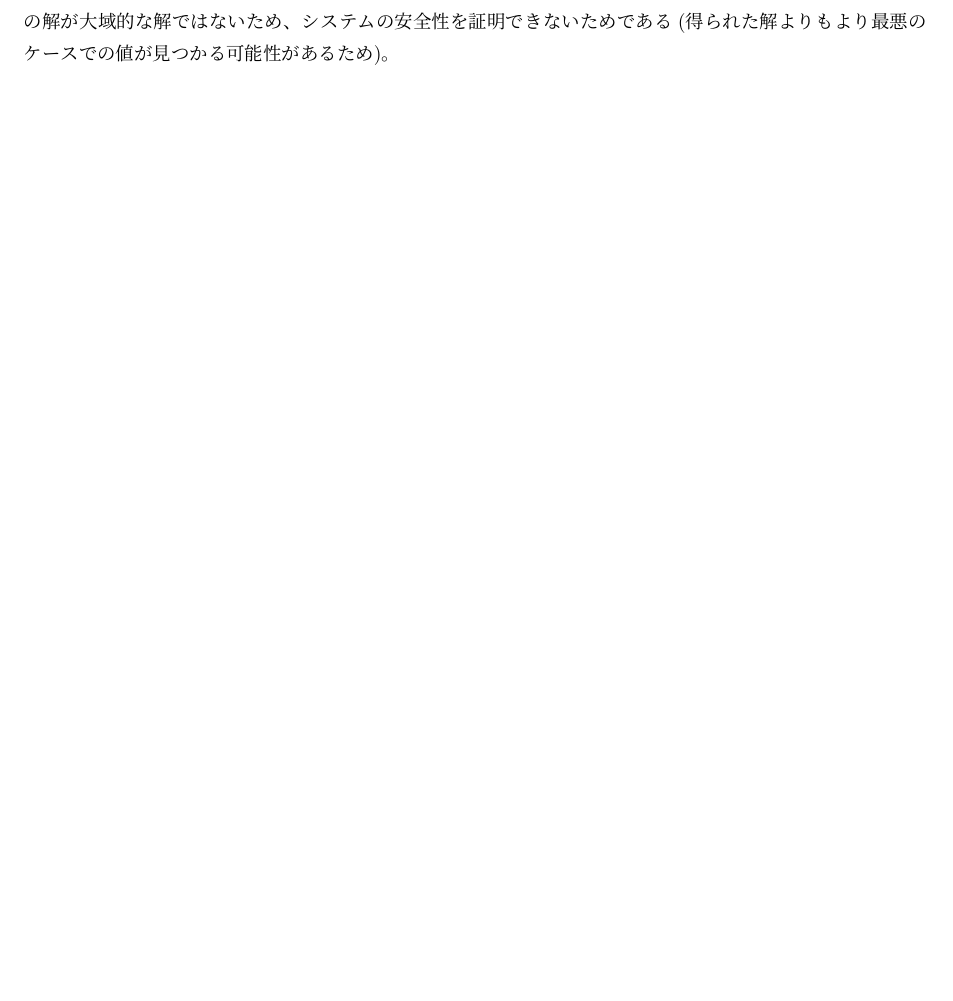
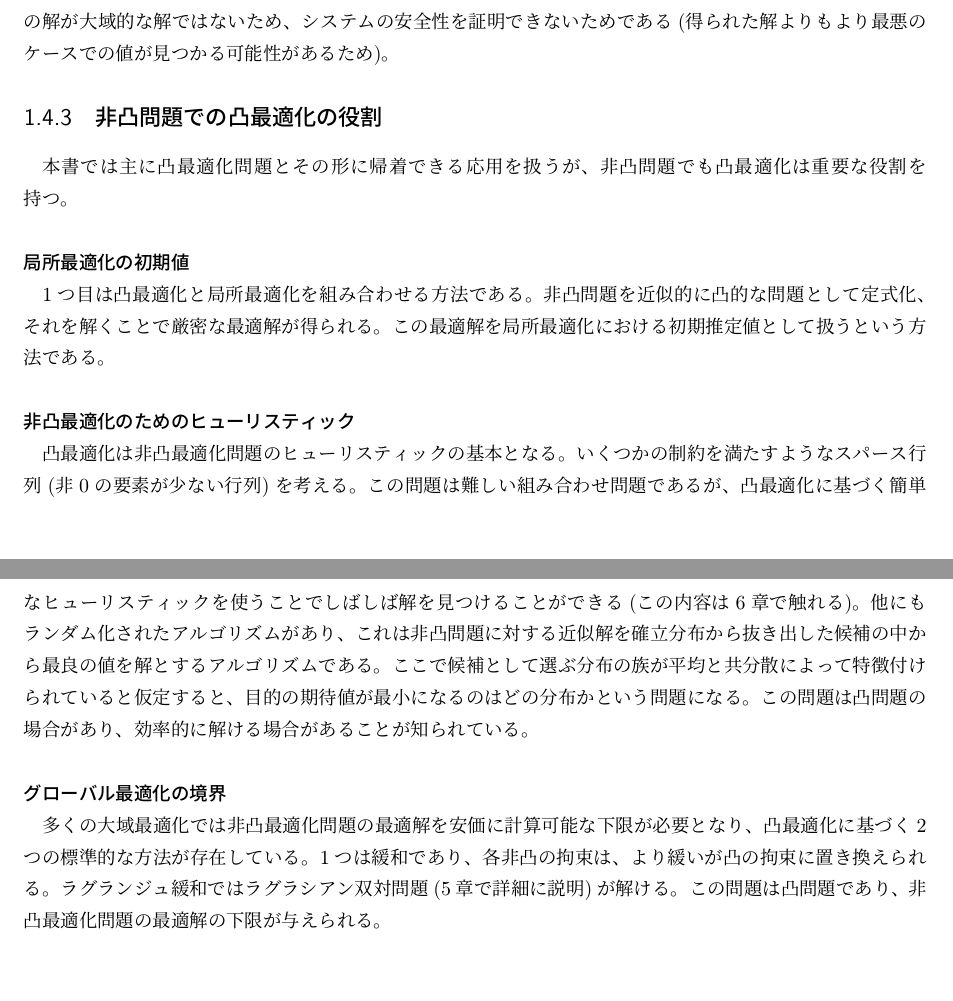
Before and after one commit to moba1/convex-semi, a LaTeX document (src/1/main.tex): part of page 6 of 6 before the commit and two parts of pages 6 and 7 of 7 after it, the two joined at a grey line, cut so that both start at the same text, the shorter picture padded with empty space. Compiled offline with upLaTeX and dvipdfmx.

Commit message:
1.4.3 Role of convex optimization in nonconvex problems

```diff
--- a/src/1/main.tex
+++ b/src/1/main.tex
@@ -232,4 +232,25 @@ $F$は目的関数と制約関数の第一次と第二次導関数を評価す
 一方局所最適化で同じ問題を解いても証明することはできない。
 あくまで局所的な解でありその解が大域的な解ではないため、システムの安全性を証明できないためである(得られた解よりもより最悪のケースでの値が見つかる可能性があるため)。
 
+\subsection{非凸問題での凸最適化の役割}
+本書では主に凸最適化問題とその形に帰着できる応用を扱うが、非凸問題でも凸最適化は重要な役割を持つ。
+
+\subsubsection{局所最適化の初期値}
+1つ目は凸最適化と局所最適化を組み合わせる方法である。
+非凸問題を近似的に凸的な問題として定式化、それを解くことで厳密な最適解が得られる。
+この最適解を局所最適化における初期推定値として扱うという方法である。
+
+\subsubsection{非凸最適化のためのヒューリスティック}
+凸最適化は非凸最適化問題のヒューリスティックの基本となる。
+いくつかの制約を満たすようなスパース行列(非0の要素が少ない行列)を考える。
+この問題は難しい組み合わせ問題であるが、凸最適化に基づく簡単なヒューリスティックを使うことでしばしば解を見つけることができる(この内容は6章で触れる)。
+他にもランダム化されたアルゴリズムがあり、これは非凸問題に対する近似解を確立分布から抜き出した候補の中から最良の値を解とするアルゴリズムである。
+ここで候補として選ぶ分布の族が平均と共分散によって特徴付けられていると仮定すると、目的の期待値が最小になるのはどの分布かという問題になる。
+この問題は凸問題の場合があり、効率的に解ける場合があることが知られている。
+
+\subsubsection{グローバル最適化の境界}
+多くの大域最適化では非凸最適化問題の最適解を安価に計算可能な下限が必要となり、凸最適化に基づく2つの標準的な方法が存在している。
+1つは緩和であり、各非凸の拘束は、より緩いが凸の拘束に置き換えられる。
+ラグランジュ緩和ではラグラシアン双対問題(5章で詳細に説明)が解ける。
+この問題は凸問題であり、非凸最適化問題の最適解の下限が与えられる。
 \end{document}
```
Also changed, not shown: src/1/main.pdf.
